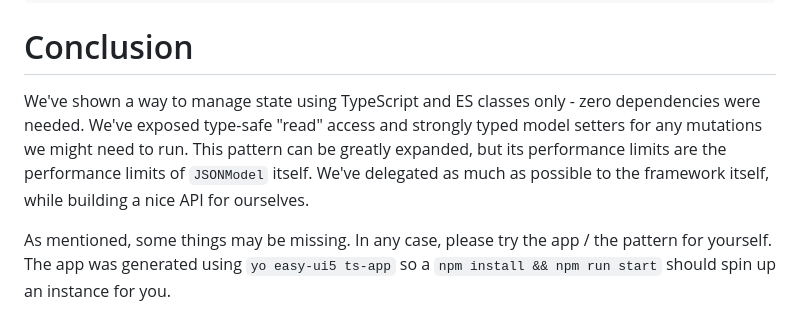
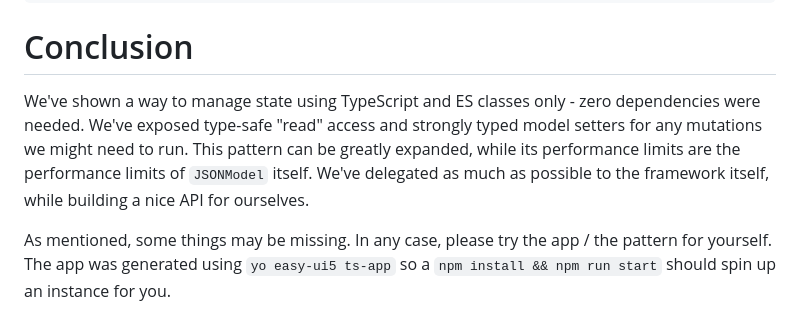
Before and after one commit to dfenerski/ui5-sample-native-state, a Markdown page: README.md, the part around the change. GitHub-like rendering.

Commit message:
docs: update wording

```diff
--- a/README.md
+++ b/README.md
@@ -298,7 +298,7 @@ export default class Main extends BaseController {
 
 # Conclusion
 
-We've shown a way to manage state using TypeScript and ES classes only - zero dependencies were needed. We've exposed type-safe "read" access and strongly typed model setters for any mutations we might need to run. This pattern can be greatly expanded, but its performance limits are the performance limits of `JSONModel` itself. We've delegated as much as possible to the framework itself, while building a nice API for ourselves.
+We've shown a way to manage state using TypeScript and ES classes only - zero dependencies were needed. We've exposed type-safe "read" access and strongly typed model setters for any mutations we might need to run. This pattern can be greatly expanded, while its performance limits are the performance limits of `JSONModel` itself. We've delegated as much as possible to the framework itself, while building a nice API for ourselves.
 
 As mentioned, some things may be missing. In any case, please try the app / the pattern for yourself. The app was generated using `yo easy-ui5 ts-app` so a `npm install && npm run start` should spin up an instance for you.
 
```
